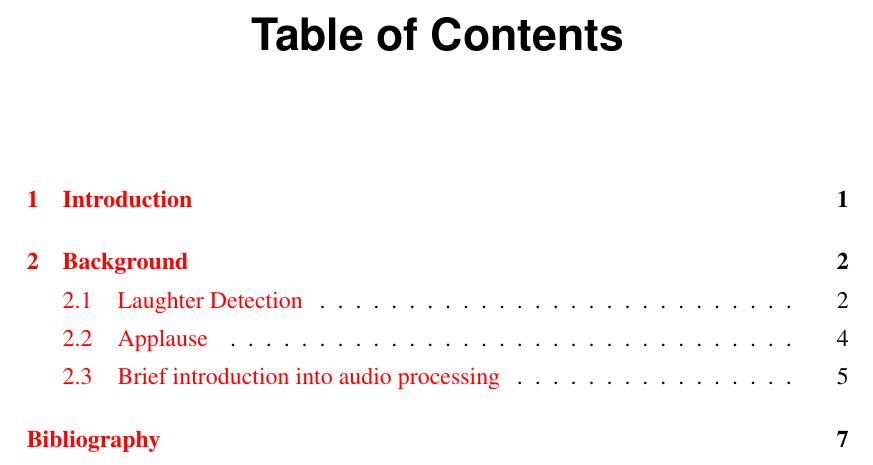
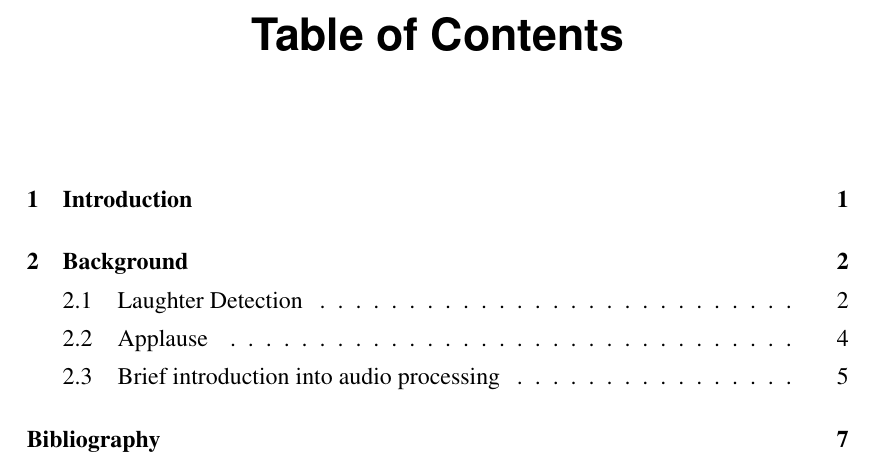
Before and after one commit to LasseWolter/honours-project-21-22, a LaTeX thesis (Thesis/main.tex): part of page 4 of 12, cut so that both start at the same text. Compiled offline with pdfLaTeX.

Commit message:
[Thesis] Changed linkcolor back to black
+ otherwise table of contents was all red

```diff
--- a/Thesis/main.tex
+++ b/Thesis/main.tex
@@ -5,7 +5,7 @@
 \usepackage[%
     colorlinks=true,
     pdfborder={0 0 0},
-    linkcolor=red,
+    linkcolor=black,
     citecolor=blue
 ]{hyperref}
 
```
